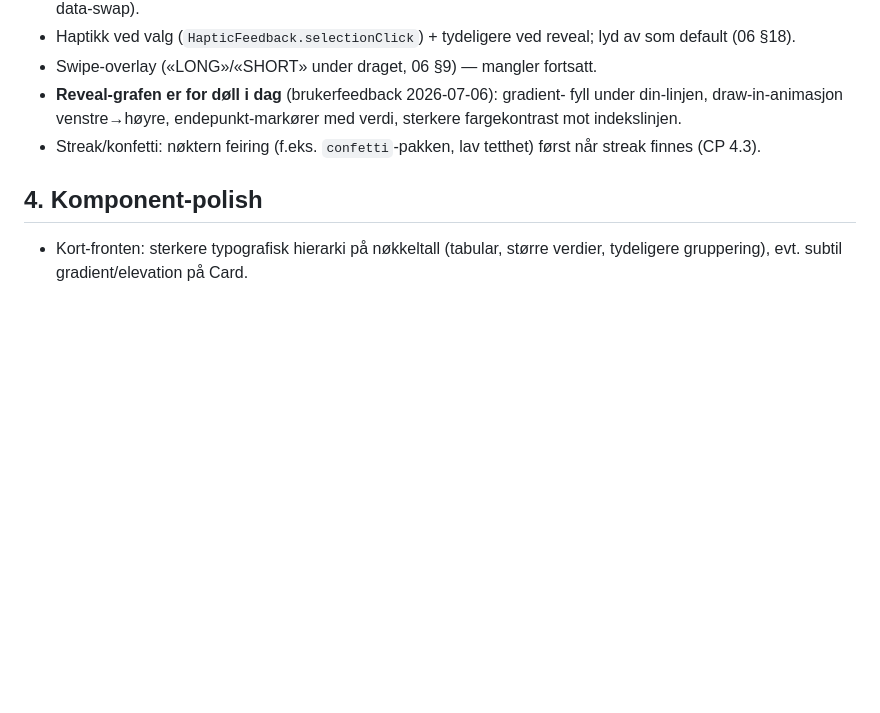
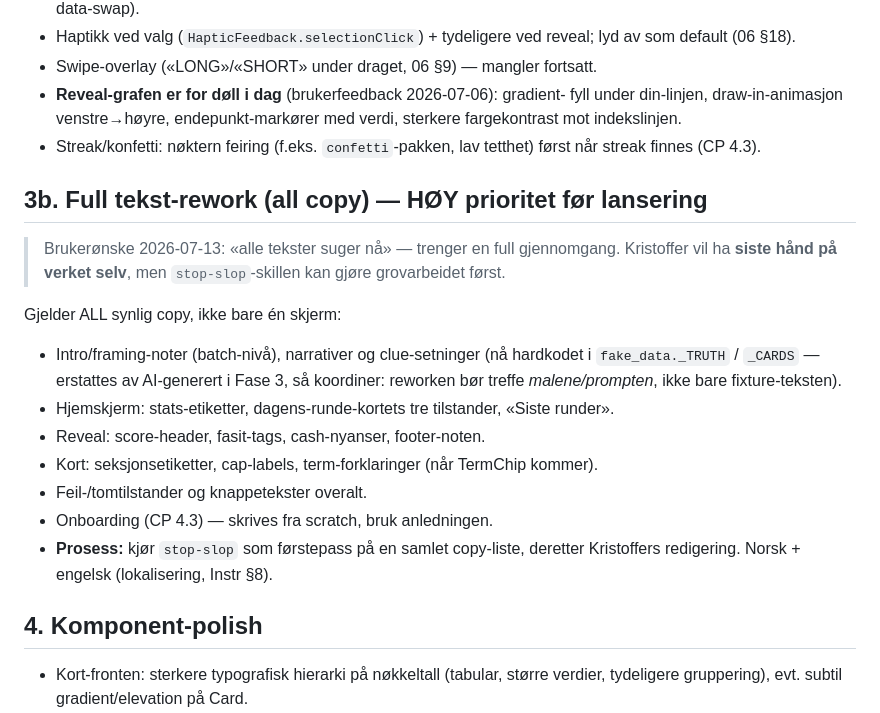
Before and after one commit to kristoman-rikardo/kap, a Markdown page: TODO_ui.md, the part around the change. Drawn GitHub-style; blank space fills up the shorter version.

Commit message:
docs: CP 3.1 FMP client design + plan; backlog full text rework
Co-Authored-By: Claude Fable 5 <noreply@anthropic.com>
Claude-Session: https://claude.ai/code/session_01PpsGFVDBfna7o7piqdnjTR

```diff
--- a/TODO_ui.md
+++ b/TODO_ui.md
@@ -44,6 +44,26 @@ Ett tydelig fontpar (display + tekst) i stedet for system-default.
 * Streak/konfetti: nøktern feiring (f.eks. `confetti`-pakken, lav tetthet)
   først når streak finnes (CP 4.3).
 
+## 3b. Full tekst-rework (all copy) — HØY prioritet før lansering
+
+> Brukerønske 2026-07-13: «alle tekster suger nå» — trenger en full
+> gjennomgang. Kristoffer vil ha **siste hånd på verket selv**, men
+> `stop-slop`-skillen kan gjøre grovarbeidet først.
+
+Gjelder ALL synlig copy, ikke bare én skjerm:
+* Intro/framing-noter (batch-nivå), narrativer og clue-setninger (nå
+  hardkodet i `fake_data._TRUTH` / `_CARDS` — erstattes av AI-generert i
+  Fase 3, så koordiner: reworken bør treffe *malene/prompten*, ikke bare
+  fixture-teksten).
+* Hjemskjerm: stats-etiketter, dagens-runde-kortets tre tilstander,
+  «Siste runder».
+* Reveal: score-header, fasit-tags, cash-nyanser, footer-noten.
+* Kort: seksjonsetiketter, cap-labels, term-forklaringer (når TermChip kommer).
+* Feil-/tomtilstander og knappetekster overalt.
+* Onboarding (CP 4.3) — skrives fra scratch, bruk anledningen.
+* **Prosess:** kjør `stop-slop` som førstepass på en samlet copy-liste,
+  deretter Kristoffers redigering. Norsk + engelsk (lokalisering, Instr §8).
+
 ## 4. Komponent-polish
 
 * Kort-fronten: sterkere typografisk hierarki på nøkkeltall (tabular, større
```
Also changed, not shown: 2 other files.
